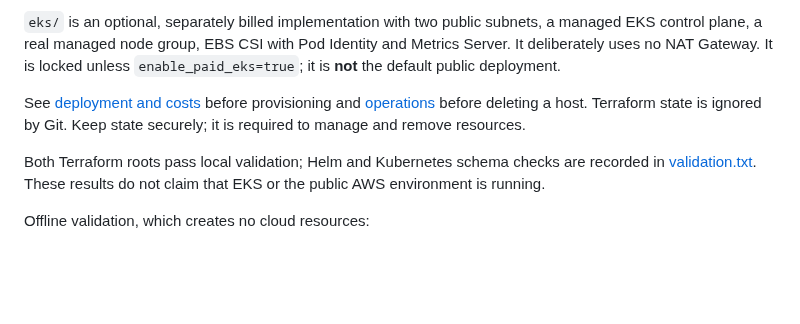
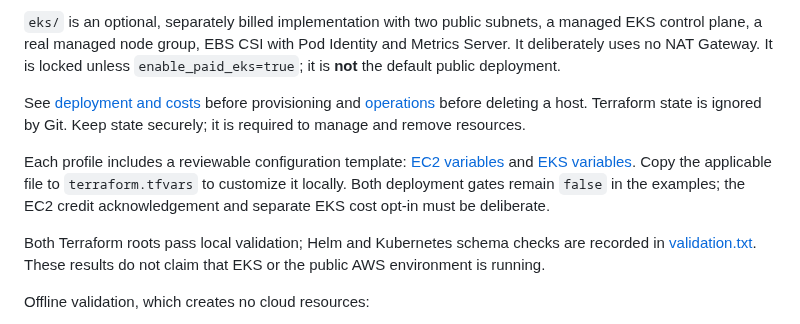
Before and after one commit to ReaperXD67/vigil, a Markdown page: infra/README.md, the part around the change. Rendered like a GitHub page; blank space fills up the shorter version.

```diff
--- a/infra/README.md
+++ b/infra/README.md
@@ -5,6 +5,8 @@
 `eks/` is an optional, separately billed implementation with two public subnets, a managed EKS control plane, a real managed node group, EBS CSI with Pod Identity and Metrics Server. It deliberately uses no NAT Gateway. It is locked unless `enable_paid_eks=true`; it is **not** the default public deployment.
 
 See [deployment and costs](../docs/DEPLOYMENT.md) before provisioning and [operations](../docs/OPERATIONS.md) before deleting a host. Terraform state is ignored by Git. Keep state securely; it is required to manage and remove resources.
+
+Each profile includes a reviewable configuration template: [EC2 variables](ec2/terraform.tfvars.example) and [EKS variables](eks/terraform.tfvars.example). Copy the applicable file to `terraform.tfvars` to customize it locally. Both deployment gates remain `false` in the examples; the EC2 credit acknowledgement and separate EKS cost opt-in must be deliberate.
 
 Both Terraform roots pass local validation; Helm and Kubernetes schema checks are recorded in [validation.txt](validation.txt). These results do not claim that EKS or the public AWS environment is running.
 
```
Also changed, not shown: README.md (+7 -1 lines), docs/REQUIREMENTS.md (+14 -14 lines), docs/VERIFICATION.md (added, +68 -0 lines), docs/assets/github-history.png (added), docs/assets/landing.png (added), docs/assets/mobile.png (added), docs/assets/workspace.png (added), 6 other files.
